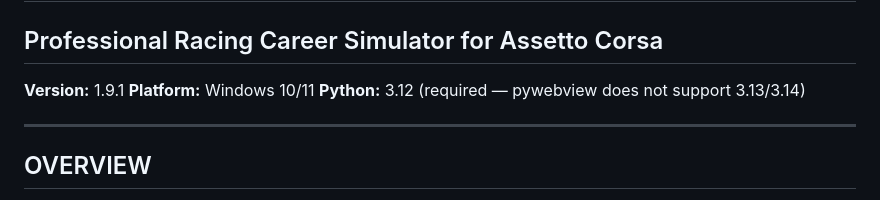
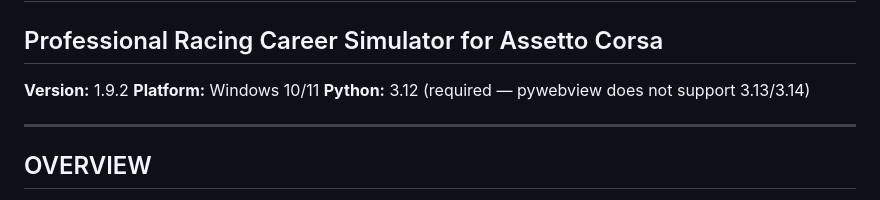
Before and after one commit to corveck79/ac-career-manager, a Markdown page: README.md, the part around the change. Drawn GitHub-style.

Commit message:
docs: bump version to v1.9.2
Co-Authored-By: Claude Sonnet 4.6 <noreply@anthropic.com>

```diff
--- a/README.md
+++ b/README.md
@@ -1,7 +1,7 @@
 # AC CAREER MANAGER
 ## Professional Racing Career Simulator for Assetto Corsa
 
-**Version:** 1.9.1
+**Version:** 1.9.2
 **Platform:** Windows 10/11
 **Python:** 3.12 (required — pywebview does not support 3.13/3.14)
 
```
Also changed, not shown: CLAUDE.md (+1 -1 lines).
